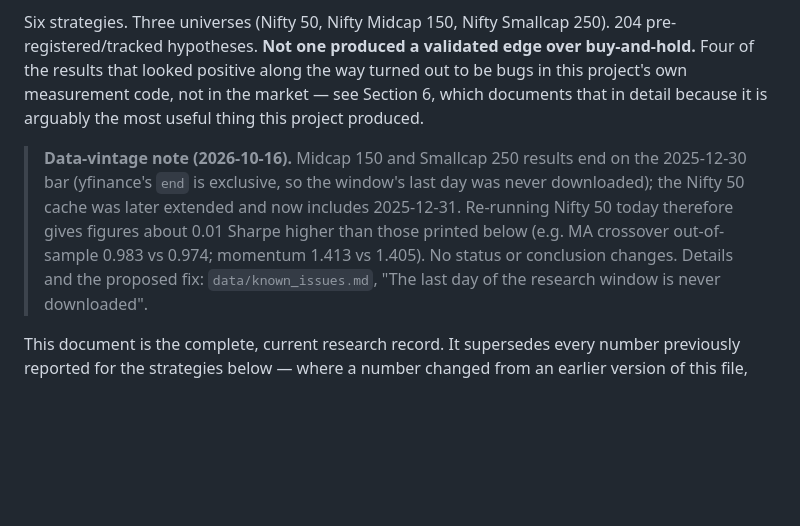
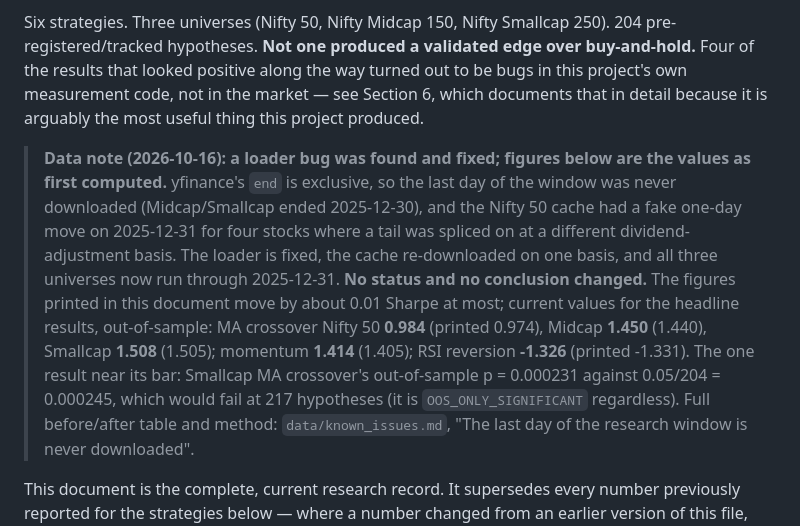
Before and after one commit to jeetthavrani657/alphaguard-ai, a Markdown page: FINDINGS.md, the part around the change. Rendered like a GitHub page; blank space fills up the shorter version.

```diff
--- a/FINDINGS.md
+++ b/FINDINGS.md
@@ -10,11 +10,16 @@ measurement code, not in the market — see Section 6, which documents
 that in detail because it is arguably the most useful thing this project
 produced.
 
-> **Data-vintage note (2026-10-16).** Midcap 150 and Smallcap 250 results end on the 2025-12-30 bar
-> (yfinance's `end` is exclusive, so the window's last day was never downloaded); the Nifty 50 cache was
-> later extended and now includes 2025-12-31. Re-running Nifty 50 today therefore gives figures about
-> 0.01 Sharpe higher than those printed below (e.g. MA crossover out-of-sample 0.983 vs 0.974;
-> momentum 1.413 vs 1.405). No status or conclusion changes. Details and the proposed fix:
+> **Data note (2026-10-16): a loader bug was found and fixed; figures below are the values as first computed.**
+> yfinance's `end` is exclusive, so the last day of the window was never downloaded (Midcap/Smallcap ended
+> 2025-12-30), and the Nifty 50 cache had a fake one-day move on 2025-12-31 for four stocks where a tail was
+> spliced on at a different dividend-adjustment basis. The loader is fixed, the cache re-downloaded on one
+> basis, and all three universes now run through 2025-12-31. **No status and no conclusion changed.** The
+> figures printed in this document move by about 0.01 Sharpe at most; current values for the headline results,
+> out-of-sample: MA crossover Nifty 50 **0.984** (printed 0.974), Midcap **1.450** (1.440), Smallcap **1.508**
+> (1.505); momentum **1.414** (1.405); RSI reversion **-1.326** (printed -1.331). The one result near its bar: Smallcap
+> MA crossover's out-of-sample p = 0.000231 against 0.05/204 = 0.000245, which would fail at 217 hypotheses
+> (it is `OOS_ONLY_SIGNIFICANT` regardless). Full before/after table and method:
 > `data/known_issues.md`, "The last day of the research window is never downloaded".
 
 This document is the complete, current research record. It supersedes
```
Also changed, not shown: README.md (+7 -3 lines), data/known_issues.md (+72 -10 lines).
